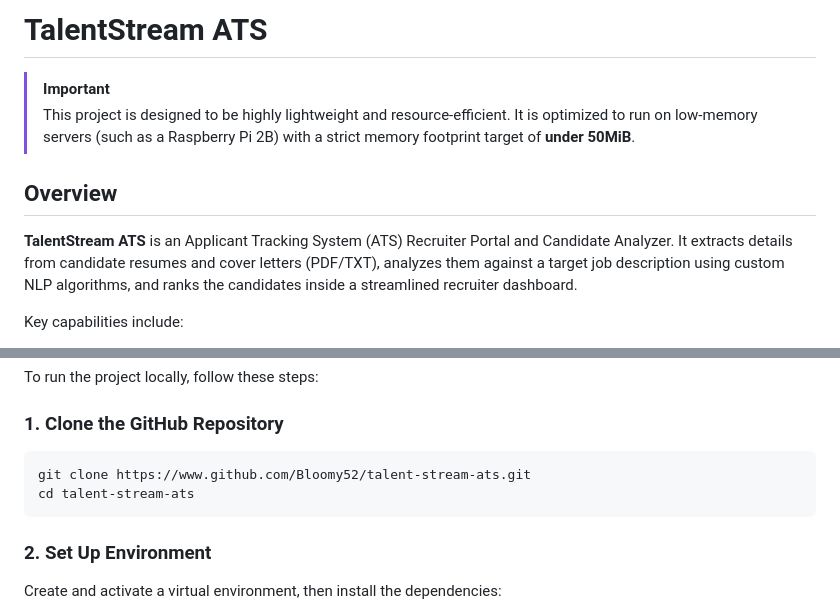
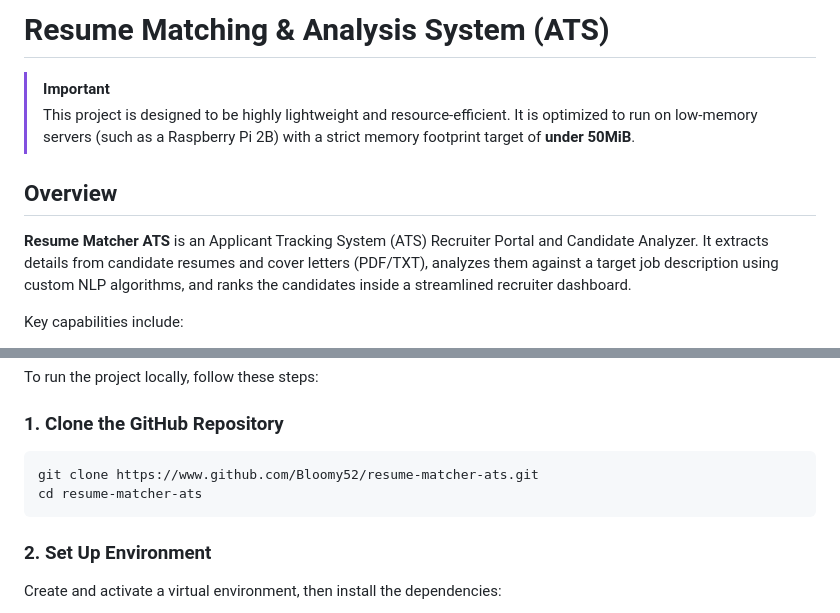
Before and after one commit to Bloomy52/resume-matcher-ats, a Markdown page: README.md, 2 parts joined by grey strips. GitHub-like rendering.

Commit message:
Updated readme to change directory folder and update project name and git repo

````diff
--- a/README.md
+++ b/README.md
@@ -1,11 +1,11 @@
-# TalentStream ATS
+# Resume Matching & Analysis System (ATS)
 
 > [!IMPORTANT]
 > This project is designed to be highly lightweight and resource-efficient. It is optimized to run on low-memory servers (such as a Raspberry Pi 2B) with a strict memory footprint target of **under 50MiB**.
 
 ## Overview
 
-**TalentStream ATS** is an Applicant Tracking System (ATS) Recruiter Portal and Candidate Analyzer. It extracts details from candidate resumes and cover letters (PDF/TXT), analyzes them against a target job description using custom NLP algorithms, and ranks the candidates inside a streamlined recruiter dashboard.
+**Resume Matcher ATS** is an Applicant Tracking System (ATS) Recruiter Portal and Candidate Analyzer. It extracts details from candidate resumes and cover letters (PDF/TXT), analyzes them against a target job description using custom NLP algorithms, and ranks the candidates inside a streamlined recruiter dashboard.
 
 Key capabilities include:
 *   **Resume Parsing & Info Extraction:** Extracts candidate contact details (names, emails, phones) using regular expressions and heuristics.
@@ -33,8 +33,8 @@ To run the project locally, follow these steps:
 
 ### 1. Clone the GitHub Repository
 ```bash
-git clone https://www.github.com/Bloomy52/talent-stream-ats.git
-cd talent-stream-ats
+git clone https://www.github.com/Bloomy52/resume-matcher-ats.git
+cd resume-matcher-ats
 ```
 
 ### 2. Set Up Environment
````
